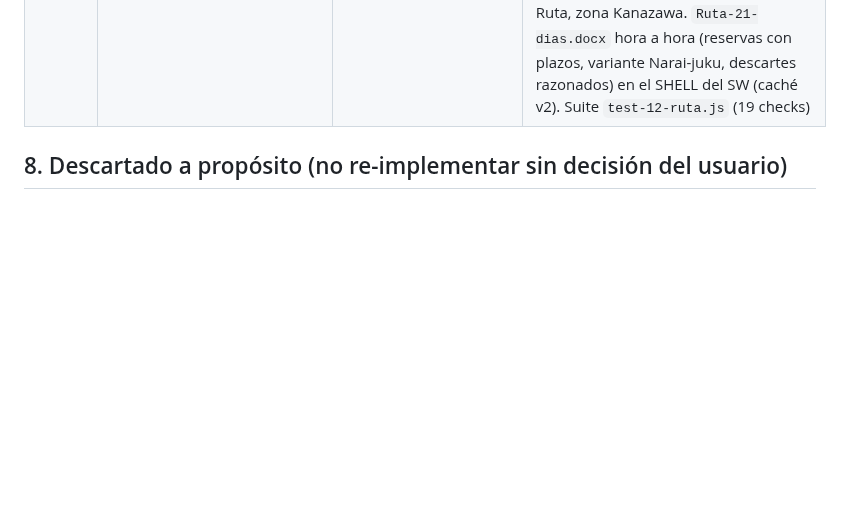
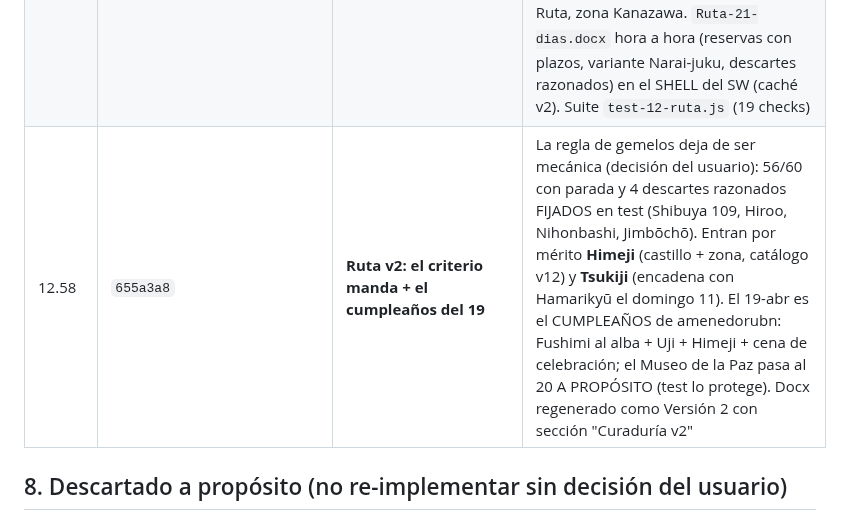
Before and after one commit to amenedorubn/japon, a Markdown page: PROJECT.md, the part around the change. GitHub-like rendering; blank space fills up the shorter version.

Commit message:
docs: registra 12.58 (Ruta v2 curada y cumpleanos del 19)
Co-Authored-By: Claude Fable 5 <noreply@anthropic.com>
Claude-Session: https://claude.ai/code/session_01S3Ku1rNYjbx74r6DFV26F7

```diff
--- a/PROJECT.md
+++ b/PROJECT.md
@@ -222,6 +222,7 @@ viaja con el array y la fusión v10 se re-aplica si hace falta.
 | 12.56 | `d205107` | **El mapa sigue al itinerario ACTIVO** | Escopado por PERTENENCIA, no por procedencia (la Propuesta incluye sus lugares `ai`; las ideas sueltas no salen); capas por fuente retiradas de ese mapa; el mapa sube bajo la fila de selección y los 4 itinerarios quedan al mismo nivel (fuera el rótulo "referencias") |
 | Docs | (este commit) | Docs al día hasta 12.56 + decisiones 2026-07-19 | Propuesta de IA de 5 pestañas RECHAZADA; reparto de alojamientos 12–25 abr reconocido como NO decidido (copy corregido); `CLAUDE.md` reescrito para describir el proyecto real |
 | 12.57 | `f2f9518`+`199c485`+`85f7bea` | **La Ruta 21 días** (petición del usuario: "el viaje perfecto" sobre todo lo apuntado) | Quinto itinerario **Ruta** (solo lectura, plantable, anillo propio, mapa por pertenencia, vuelos): 121 paradas/19 días útiles que cubren los 60 gemelos y 12 zonas (Nikko con noche, Kanazawa ×2, Shirakawa-gō, Takayama con ryokan, Kioto+Uji, Hiroshima, Miyajima, Fukuoka, Osaka+Nara+USJ, Kamakura+Yokohama, Fuji), anclada en Louis House 9–12 y APA 25–27 (propone ampliar al 24). Catálogo v11: **USJ** (petición), 5 sitios de Kanazawa, 3 de Fukuoka, 5 bases de hotel de la Ruta, zona Kanazawa. `Ruta-21-dias.docx` hora a hora (reservas con plazos, variante Narai-juku, descartes razonados) en el SHELL del SW (caché v2). Suite `test-12-ruta.js` (19 checks) |
+| 12.58 | `655a3a8` | **Ruta v2: el criterio manda + el cumpleaños del 19** | La regla de gemelos deja de ser mecánica (decisión del usuario): 56/60 con parada y 4 descartes razonados FIJADOS en test (Shibuya 109, Hiroo, Nihonbashi, Jimbōchō). Entran por mérito **Himeji** (castillo + zona, catálogo v12) y **Tsukiji** (encadena con Hamarikyū el domingo 11). El 19-abr es el CUMPLEAÑOS de amenedorubn: Fushimi al alba + Uji + Himeji + cena de celebración; el Museo de la Paz pasa al 20 A PROPÓSITO (test lo protege). Docx regenerado como Versión 2 con sección "Curaduría v2" |
 
 ## 8. Descartado a propósito (no re-implementar sin decisión del usuario)
 
```
Also changed, not shown: CLAUDE.md (+2 -1 lines).
